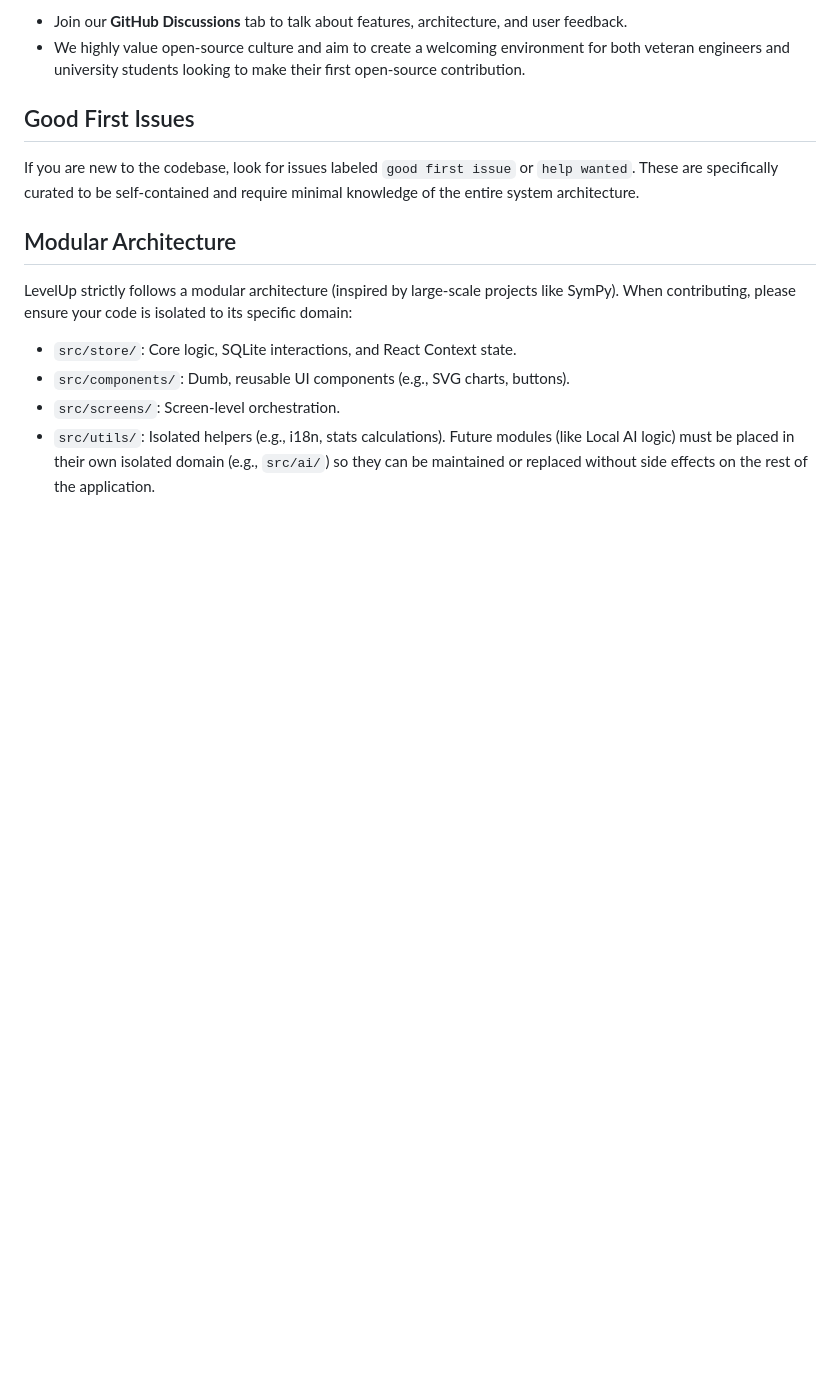
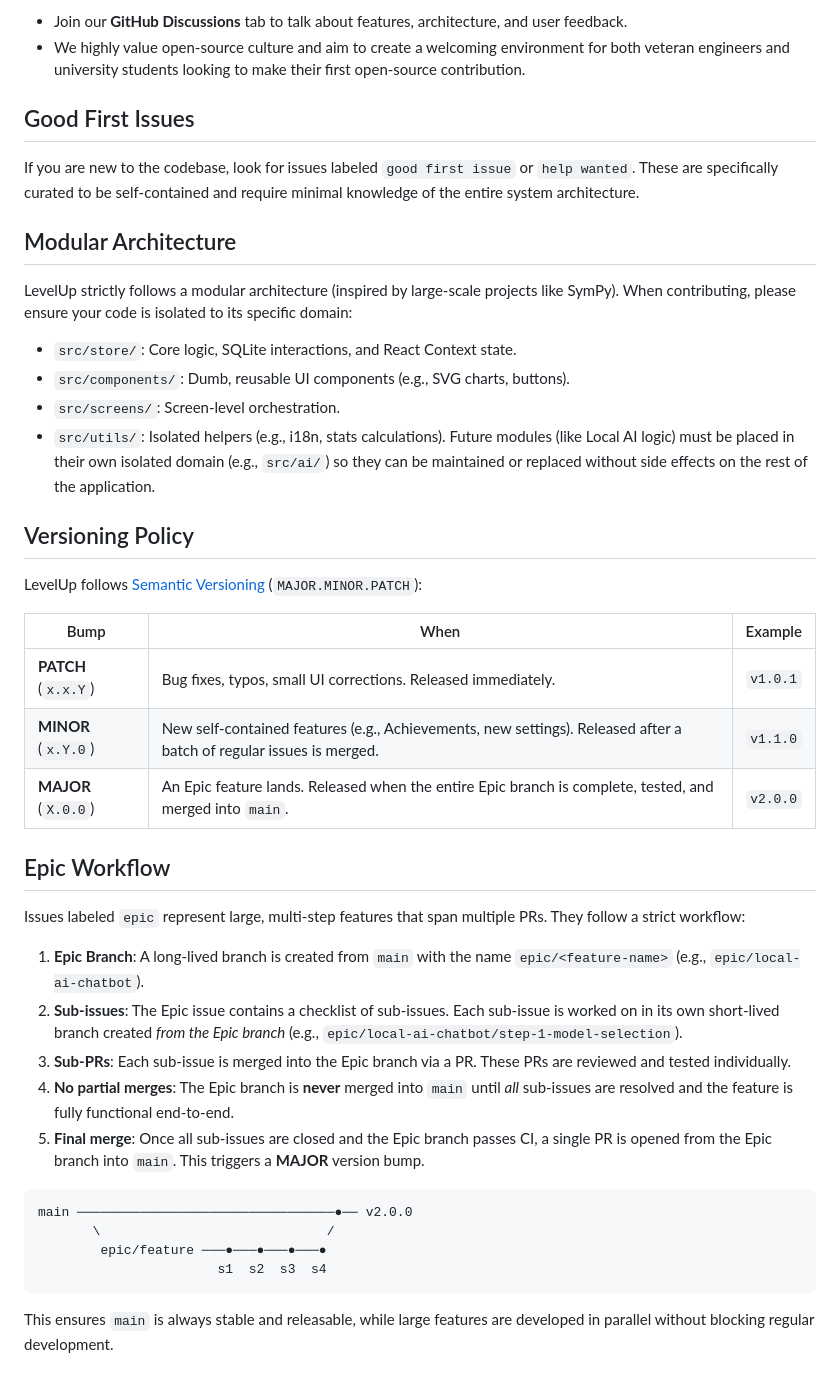
Before and after one commit to GiZano/LevelUp, a Markdown page: CONTRIBUTING.md, the part around the change. Drawn GitHub-style; blank space fills up the shorter version.

Commit message:
docs: add SemVer versioning policy and Epic workflow to CONTRIBUTING.md

````diff
--- a/CONTRIBUTING.md
+++ b/CONTRIBUTING.md
@@ -48,3 +48,32 @@ LevelUp strictly follows a modular architecture (inspired by large-scale project
 - `src/screens/`: Screen-level orchestration.
 - `src/utils/`: Isolated helpers (e.g., i18n, stats calculations).
 Future modules (like Local AI logic) must be placed in their own isolated domain (e.g., `src/ai/`) so they can be maintained or replaced without side effects on the rest of the application.
+
+## Versioning Policy
+
+LevelUp follows [Semantic Versioning](https://semver.org/) (`MAJOR.MINOR.PATCH`):
+
+| Bump | When | Example |
+|---|---|---|
+| **PATCH** (`x.x.Y`) | Bug fixes, typos, small UI corrections. Released immediately. | `v1.0.1` |
+| **MINOR** (`x.Y.0`) | New self-contained features (e.g., Achievements, new settings). Released after a batch of regular issues is merged. | `v1.1.0` |
+| **MAJOR** (`X.0.0`) | An Epic feature lands. Released when the entire Epic branch is complete, tested, and merged into `main`. | `v2.0.0` |
+
+## Epic Workflow
+
+Issues labeled `epic` represent large, multi-step features that span multiple PRs. They follow a strict workflow:
+
+1. **Epic Branch**: A long-lived branch is created from `main` with the name `epic/<feature-name>` (e.g., `epic/local-ai-chatbot`).
+2. **Sub-issues**: The Epic issue contains a checklist of sub-issues. Each sub-issue is worked on in its own short-lived branch created *from the Epic branch* (e.g., `epic/local-ai-chatbot/step-1-model-selection`).
+3. **Sub-PRs**: Each sub-issue is merged into the Epic branch via a PR. These PRs are reviewed and tested individually.
+4. **No partial merges**: The Epic branch is **never** merged into `main` until *all* sub-issues are resolved and the feature is fully functional end-to-end.
+5. **Final merge**: Once all sub-issues are closed and the Epic branch passes CI, a single PR is opened from the Epic branch into `main`. This triggers a **MAJOR** version bump.
+
+```
+main ─────────────────────────────────●── v2.0.0
+       \                             /
+        epic/feature ───●───●───●───●
+                       s1  s2  s3  s4
+```
+
+This ensures `main` is always stable and releasable, while large features are developed in parallel without blocking regular development.
````
